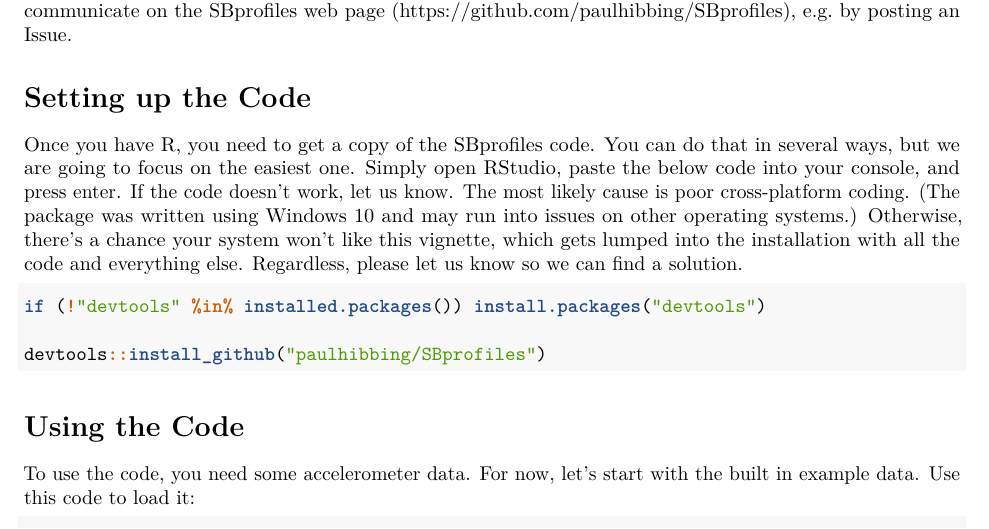
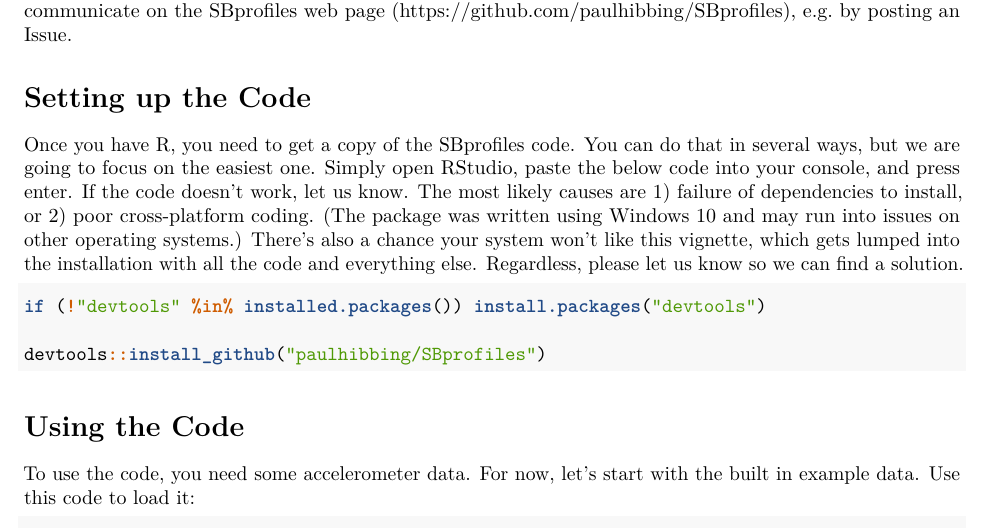
Before and after one commit to paulhibbing/SBprofiles, an R Markdown document (vignettes/SBprofiles.Rmd): part of page 1 of 5, cut so that both start at the same text. Rendered offline with R 4.5, knitr and Pandoc, then LaTeX, with nearby package versions; some code elsewhere in the file could not run offline.

Commit message:
Update the vignette

````diff
--- a/vignettes/SBprofiles.Rmd
+++ b/vignettes/SBprofiles.Rmd
@@ -30,7 +30,7 @@
 
 # Setting up the Code
 
-Once you have R, you need to get a copy of the SBprofiles code. You can do that in several ways, but we are going to focus on the easiest one. Simply open RStudio, paste the below code into your console, and press enter. If the code doesn't work, let us know. The most likely cause is poor cross-platform coding. (The package was written using Windows 10 and may run into issues on other operating systems.) Otherwise, there's a chance your system won't like this vignette, which gets lumped into the installation with all the code and everything else. Regardless, please let us know so we can find a solution.
+Once you have R, you need to get a copy of the SBprofiles code. You can do that in several ways, but we are going to focus on the easiest one. Simply open RStudio, paste the below code into your console, and press enter. If the code doesn't work, let us know. The most likely causes are 1) failure of dependencies to install, or 2) poor cross-platform coding. (The package was written using Windows 10 and may run into issues on other operating systems.) There's also a chance your system won't like this vignette, which gets lumped into the installation with all the code and everything else. Regardless, please let us know so we can find a solution.
 
 ```{r install, eval=FALSE}
 
````
Also changed, not shown: vignettes/SBprofiles.pdf.
